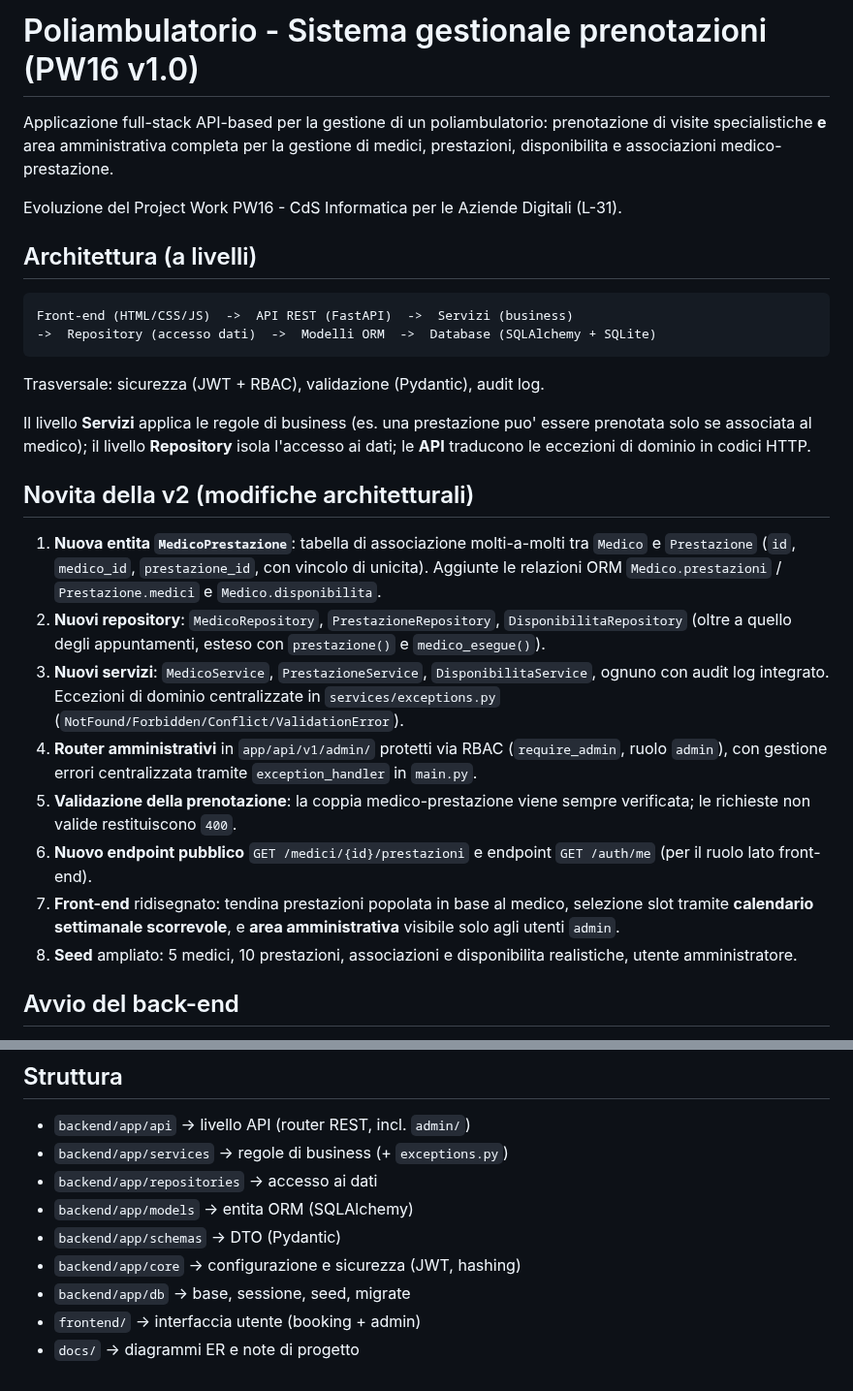
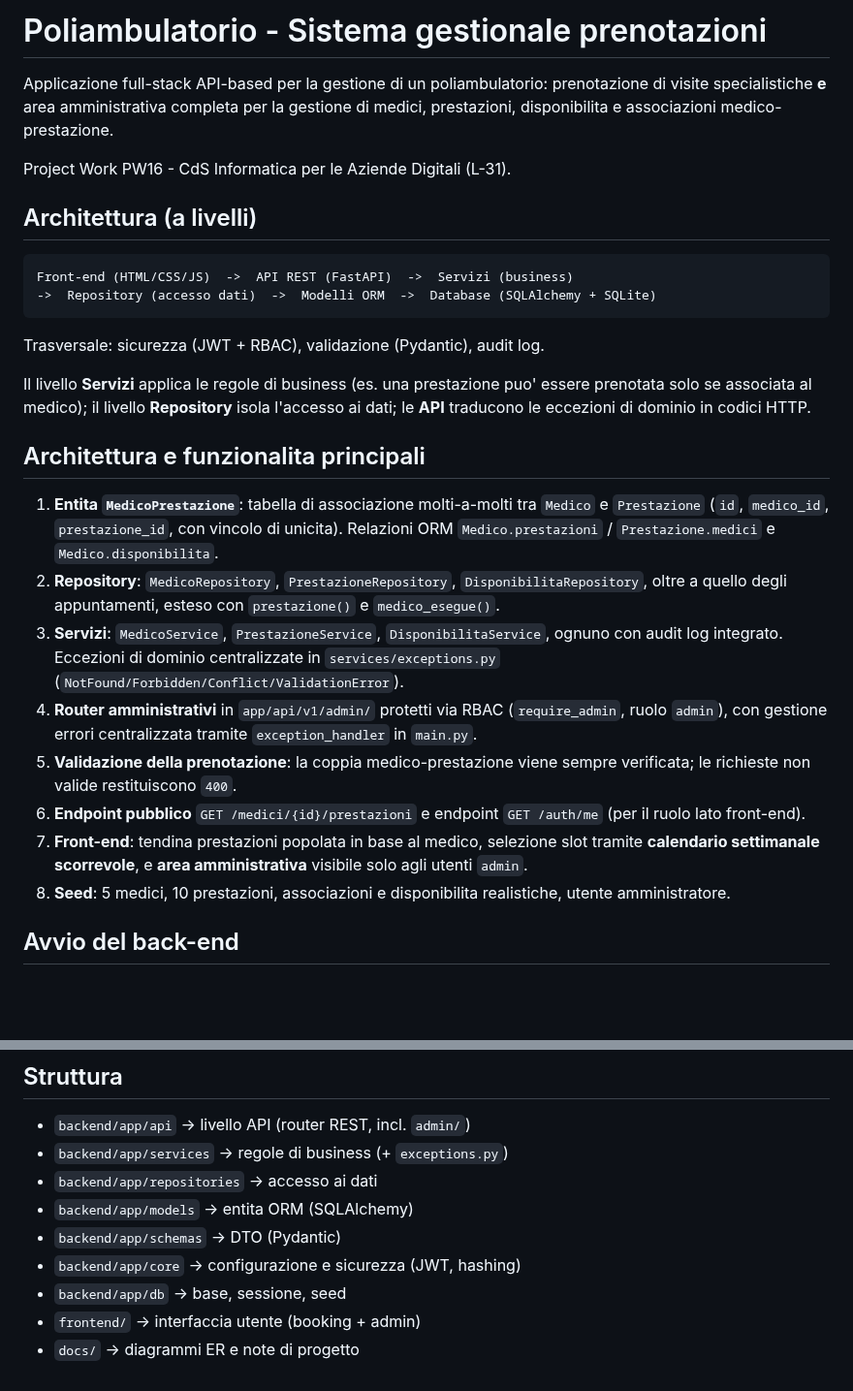
Before and after one commit to giovannicarrino-2802/PW16, a Markdown page: poliambulatorio-prenotazioni/README.md, 2 parts joined by grey strips. Shown at 97% size. Rendered like a GitHub page; blank space fills up the shorter version.

```diff
--- a/poliambulatorio-prenotazioni/README.md
+++ b/poliambulatorio-prenotazioni/README.md
@@ -1,10 +1,10 @@
-# Poliambulatorio - Sistema gestionale prenotazioni (PW16 v1.0)
+# Poliambulatorio - Sistema gestionale prenotazioni
 
 Applicazione full-stack API-based per la gestione di un poliambulatorio:
 prenotazione di visite specialistiche **e** area amministrativa completa per la
 gestione di medici, prestazioni, disponibilita e associazioni medico-prestazione.
 
-Evoluzione del Project Work PW16 - CdS Informatica per le Aziende Digitali (L-31).
+Project Work PW16 - CdS Informatica per le Aziende Digitali (L-31).
 
 ## Architettura (a livelli)
 
@@ -19,16 +19,16 @@ Il livello **Servizi** applica le regole di business (es. una prestazione puo'
 essere prenotata solo se associata al medico); il livello **Repository** isola
 l'accesso ai dati; le **API** traducono le eccezioni di dominio in codici HTTP.
 
-## Novita della v2 (modifiche architetturali)
+## Architettura e funzionalita principali
 
-1. **Nuova entita `MedicoPrestazione`**: tabella di associazione molti-a-molti
+1. **Entita `MedicoPrestazione`**: tabella di associazione molti-a-molti
    tra `Medico` e `Prestazione` (`id`, `medico_id`, `prestazione_id`, con vincolo
-   di unicita). Aggiunte le relazioni ORM `Medico.prestazioni` /
-   `Prestazione.medici` e `Medico.disponibilita`.
-2. **Nuovi repository**: `MedicoRepository`, `PrestazioneRepository`,
-   `DisponibilitaRepository` (oltre a quello degli appuntamenti, esteso con
-   `prestazione()` e `medico_esegue()`).
-3. **Nuovi servizi**: `MedicoService`, `PrestazioneService`,
+   di unicita). Relazioni ORM `Medico.prestazioni` / `Prestazione.medici` e
+   `Medico.disponibilita`.
+2. **Repository**: `MedicoRepository`, `PrestazioneRepository`,
+   `DisponibilitaRepository`, oltre a quello degli appuntamenti, esteso con
+   `prestazione()` e `medico_esegue()`.
+3. **Servizi**: `MedicoService`, `PrestazioneService`,
    `DisponibilitaService`, ognuno con audit log integrato. Eccezioni di dominio
    centralizzate in `services/exceptions.py`
    (`NotFound/Forbidden/Conflict/ValidationError`).
@@ -37,12 +37,12 @@ l'accesso ai dati; le **API** traducono le eccezioni di dominio in codici HTTP.
    `exception_handler` in `main.py`.
 5. **Validazione della prenotazione**: la coppia medico-prestazione viene sempre
    verificata; le richieste non valide restituiscono `400`.
-6. **Nuovo endpoint pubblico** `GET /medici/{id}/prestazioni` e endpoint
+6. **Endpoint pubblico** `GET /medici/{id}/prestazioni` e endpoint
    `GET /auth/me` (per il ruolo lato front-end).
-7. **Front-end** ridisegnato: tendina prestazioni popolata in base al medico,
+7. **Front-end**: tendina prestazioni popolata in base al medico,
    selezione slot tramite **calendario settimanale scorrevole**, e **area
    amministrativa** visibile solo agli utenti `admin`.
-8. **Seed** ampliato: 5 medici, 10 prestazioni, associazioni e disponibilita
+8. **Seed**: 5 medici, 10 prestazioni, associazioni e disponibilita
    realistiche, utente amministratore.
 
 ## Avvio del back-end
@@ -174,6 +174,6 @@ MedicoPrestazione, Disponibilita, Appuntamento, AuditLog).
 - `backend/app/models`       -> entita ORM (SQLAlchemy)
 - `backend/app/schemas`      -> DTO (Pydantic)
 - `backend/app/core`         -> configurazione e sicurezza (JWT, hashing)
-- `backend/app/db`           -> base, sessione, seed, migrate
+- `backend/app/db`           -> base, sessione, seed
 - `frontend/`                -> interfaccia utente (booking + admin)
 - `docs/`                    -> diagrammi ER e note di progetto
```
